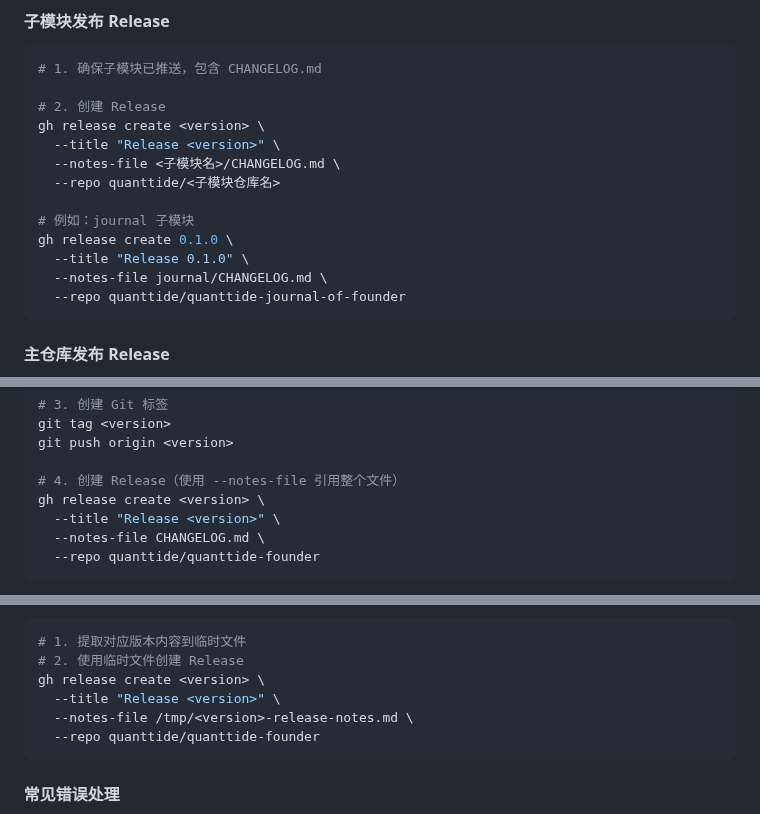
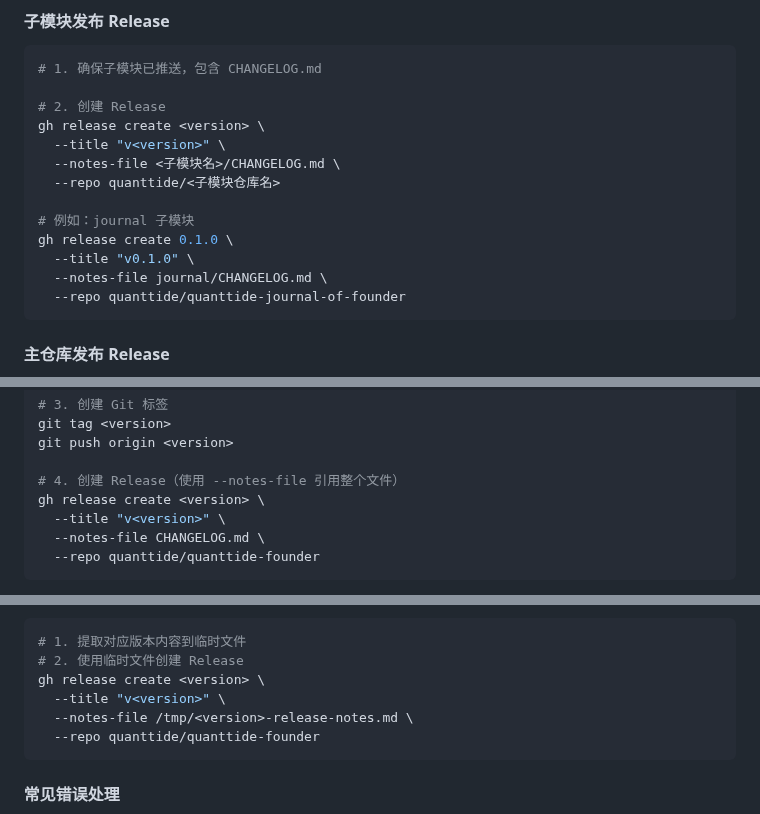
Before and after one commit to quanttide/quanttide-founder, a Markdown page: CONTRIBUTING.md, 3 parts joined by grey strips. Rendered like a GitHub page.

Commit message:
docs: add Release title and notes best practices
- AGENTS.md: add Release title and notes specification in important tips
- CONTRIBUTING.md: update all Release titles to use 'v' prefix
- CONTRIBUTING.md: add Release title specification in注意事项
- Emphasize: Release titles must use 'v' prefix (e.g., v0.1.2)
- Emphasize: Release notes should only contain specific version content

````diff
--- a/CONTRIBUTING.md
+++ b/CONTRIBUTING.md
@@ -123,13 +123,13 @@ git push origin main
 
 # 2. 创建 Release
 gh release create <version> \
-  --title "Release <version>" \
+  --title "v<version>" \
   --notes-file <子模块名>/CHANGELOG.md \
   --repo quanttide/<子模块仓库名>
 
 # 例如：journal 子模块
 gh release create 0.1.0 \
-  --title "Release 0.1.0" \
+  --title "v0.1.0" \
   --notes-file journal/CHANGELOG.md \
   --repo quanttide/quanttide-journal-of-founder
 ```
@@ -156,7 +156,7 @@ git push origin <version>
 
 # 4. 创建 Release（使用 --notes-file 引用整个文件）
 gh release create <version> \
-  --title "Release <version>" \
+  --title "v<version>" \
   --notes-file CHANGELOG.md \
   --repo quanttide/quanttide-founder
 ```
@@ -182,7 +182,7 @@ gh release create <version> \
 # 1. 提取对应版本内容到临时文件
 # 2. 使用临时文件创建 Release
 gh release create <version> \
-  --title "Release <version>" \
+  --title "v<version>" \
   --notes-file /tmp/<version>-release-notes.md \
   --repo quanttide/quanttide-founder
 ```
````
Also changed, not shown: other parts of CONTRIBUTING.md (+1 -0 lines), AGENTS.md (+2 -0 lines).
